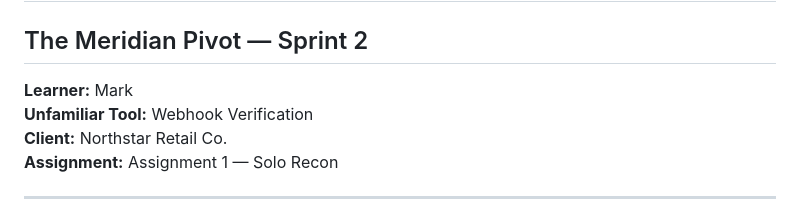
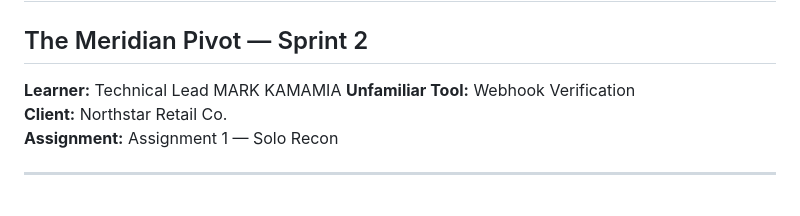
Before and after one commit to Markle-art/northstar-support-deflection-mvp, a Markdown page: prototypes/webhook-verification/learning-journal.md, the part around the change. Drawn GitHub-style.

Commit message:
Update learner information in learning journal

```diff
--- a/prototypes/webhook-verification/learning-journal.md
+++ b/prototypes/webhook-verification/learning-journal.md
@@ -2,7 +2,7 @@
 
 ## The Meridian Pivot — Sprint 2
 
-**Learner:** Mark
+**Learner:** Technical Lead MARK KAMAMIA
 **Unfamiliar Tool:** Webhook Verification
 **Client:** Northstar Retail Co.
 **Assignment:** Assignment 1 — Solo Recon
```
